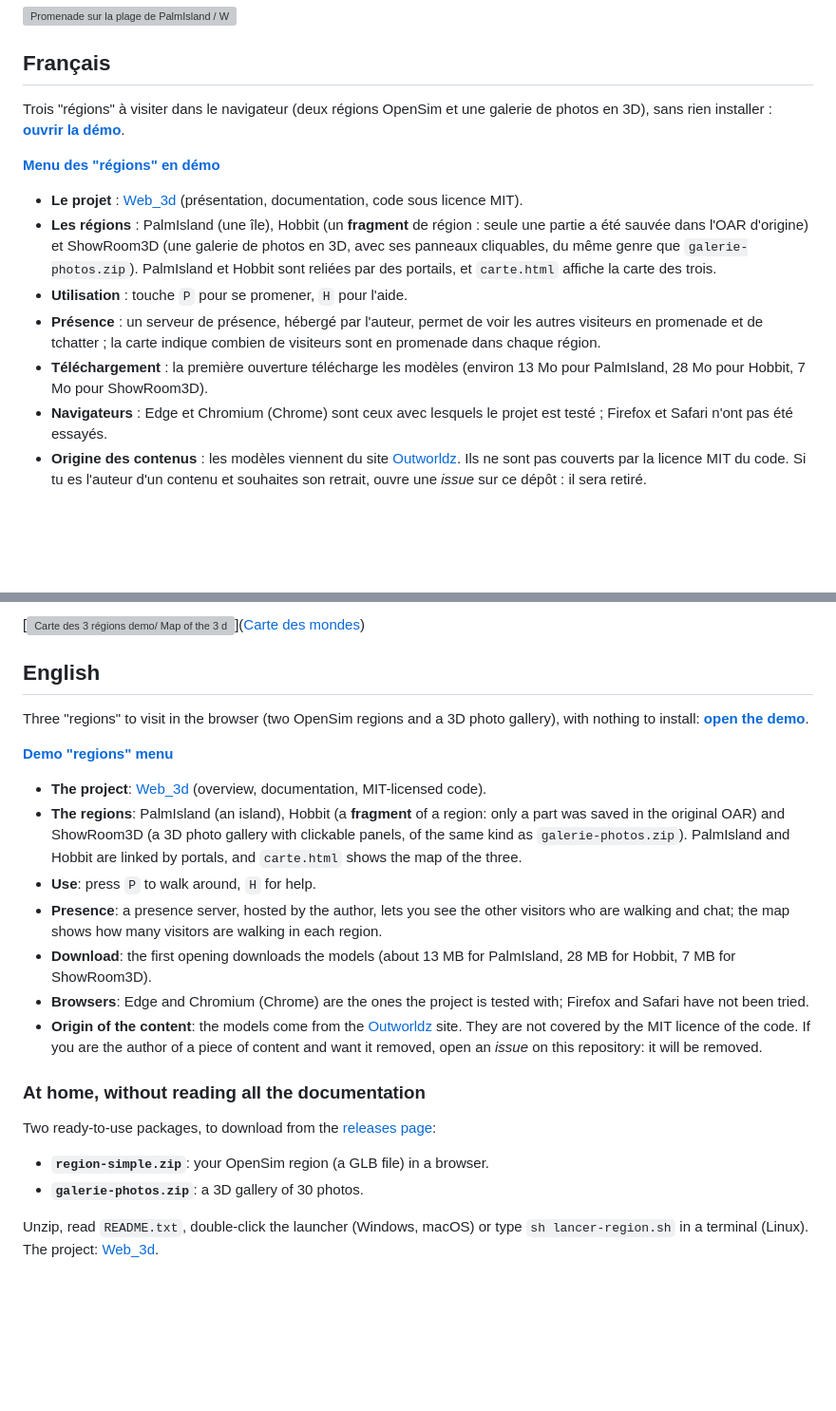
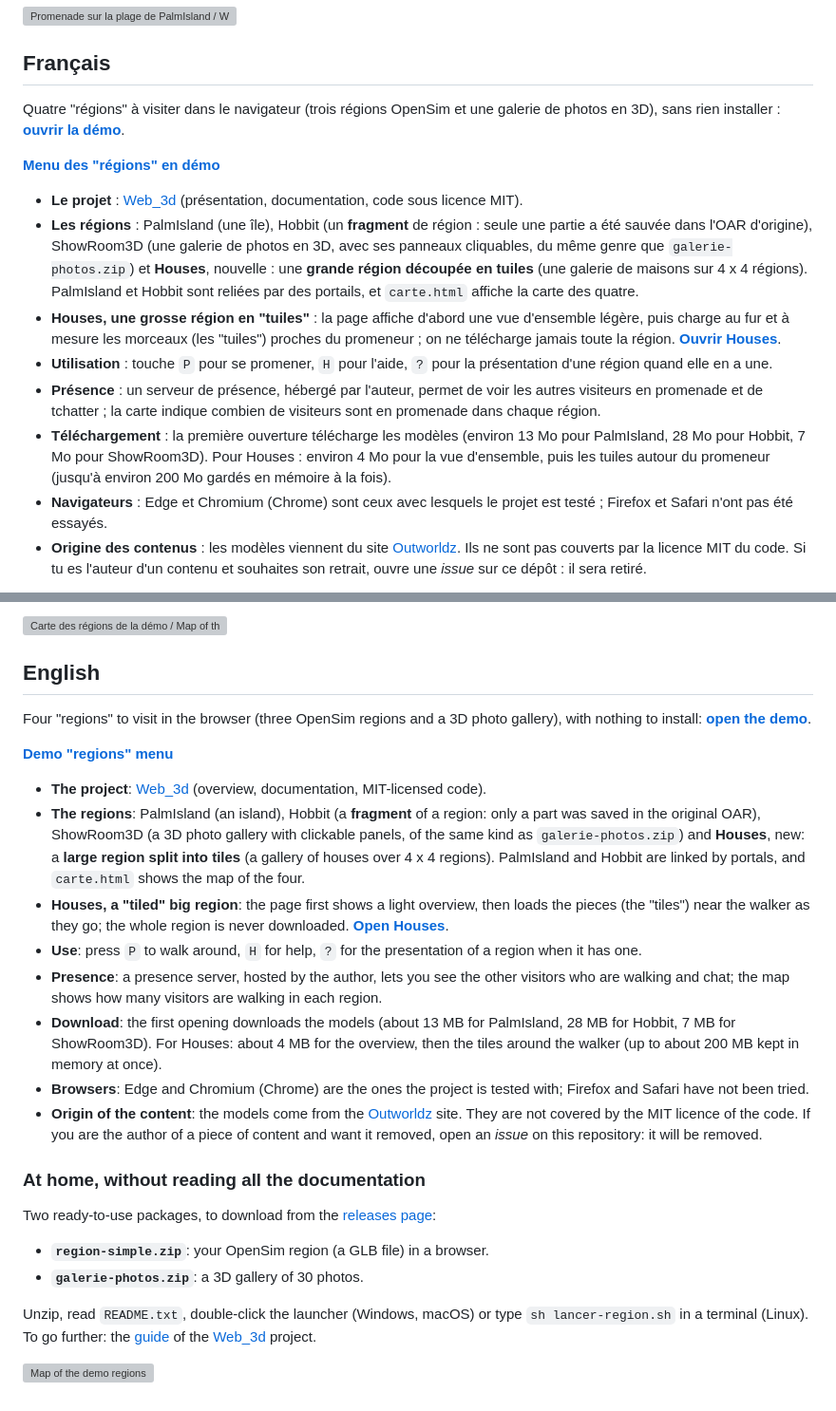
Before and after one commit to Klaatou/Web_3d_demo, a Markdown page: README.md, 2 parts joined by grey strips. Shown at 95% size. Rendered like a GitHub page; blank space fills up the shorter version; grey boxes are pictures that could not be loaded.

Commit message:
Update README to include new region 'Houses'

```diff
--- a/README.md
+++ b/README.md
@@ -6,15 +6,16 @@
 
 ## Français
 
-Trois "régions" à visiter dans le navigateur (deux régions OpenSim et une galerie de photos en 3D), sans rien installer : **[ouvrir la démo](https://klaatou.github.io/Web_3d_demo/)**.
+Quatre "régions" à visiter dans le navigateur (trois régions OpenSim et une galerie de photos en 3D), sans rien installer : **[ouvrir la démo](https://klaatou.github.io/Web_3d_demo/)**.
 
 **[Menu des "régions" en démo](https://klaatou.github.io/Web_3d_demo/carte.html)**
 
 - **Le projet** : [Web_3d](https://github.com/Klaatou/Web_3d) (présentation, documentation, code sous licence MIT).
-- **Les régions** : PalmIsland (une île), Hobbit (un **fragment** de région : seule une partie a été sauvée dans l'OAR d'origine) et ShowRoom3D (une galerie de photos en 3D, avec ses panneaux cliquables, du même genre que `galerie-photos.zip`). PalmIsland et Hobbit sont reliées par des portails, et `carte.html` affiche la carte des trois.
-- **Utilisation** : touche `P` pour se promener, `H` pour l'aide.
+- **Les régions** : PalmIsland (une île), Hobbit (un **fragment** de région : seule une partie a été sauvée dans l'OAR d'origine), ShowRoom3D (une galerie de photos en 3D, avec ses panneaux cliquables, du même genre que `galerie-photos.zip`) et **Houses**, nouvelle : une **grande région découpée en tuiles** (une galerie de maisons sur 4 x 4 régions). PalmIsland et Hobbit sont reliées par des portails, et `carte.html` affiche la carte des quatre.
+- **Houses, une grosse région en "tuiles"** : la page affiche d'abord une vue d'ensemble légère, puis charge au fur et à mesure les morceaux (les "tuiles") proches du promeneur ; on ne télécharge jamais toute la région. **[Ouvrir Houses](https://klaatou.github.io/Web_3d_demo/index.html?region=houses/houses)**.
+- **Utilisation** : touche `P` pour se promener, `H` pour l'aide, `?` pour la présentation d'une région quand elle en a une.
 - **Présence** : un serveur de présence, hébergé par l'auteur, permet de voir les autres visiteurs en promenade et de tchatter ; la carte indique combien de visiteurs sont en promenade dans chaque région.
-- **Téléchargement** : la première ouverture télécharge les modèles (environ 13 Mo pour PalmIsland, 28 Mo pour Hobbit, 7 Mo pour ShowRoom3D).
+- **Téléchargement** : la première ouverture télécharge les modèles (environ 13 Mo pour PalmIsland, 28 Mo pour Hobbit, 7 Mo pour ShowRoom3D). Pour Houses : environ 4 Mo pour la vue d'ensemble, puis les tuiles autour du promeneur (jusqu'à environ 200 Mo gardés en mémoire à la fois).
 - **Navigateurs** : Edge et Chromium (Chrome) sont ceux avec lesquels le projet est testé ; Firefox et Safari n'ont pas été essayés.
 - **Origine des contenus** : les modèles viennent du site [Outworldz](https://www.outworldz.com/cgi/freesculpts.plx?q=OAR-). Ils ne sont pas couverts par la licence MIT du code. Si tu es l'auteur d'un contenu et souhaites son retrait, ouvre une *issue* sur ce dépôt : il sera retiré.
 
@@ -29,17 +30,18 @@ Dézipper, lire `README.txt`, double-cliquer sur le lanceur (Windows, macOS) ou
 
-[![Carte des 3 régions demo/ Map of the 3 demo regions](https://raw.githubusercontent.com/Klaatou/Web_3d/main/docs/images/carte.jpg)]([Carte des mondes](https://klaatou.github.io/Web_3d_demo/carte.html))
+[![Carte des régions de la démo / Map of the demo regions](https://raw.githubusercontent.com/Klaatou/Web_3d/main/docs/images/carte.jpg)](https://klaatou.github.io/Web_3d_demo/carte.html)
 
 ## English
 
-Three "regions" to visit in the browser (two OpenSim regions and a 3D photo gallery), with nothing to install: **[open the demo](https://klaatou.github.io/Web_3d_demo/)**.
+Four "regions" to visit in the browser (three OpenSim regions and a 3D photo gallery), with nothing to install: **[open the demo](https://klaatou.github.io/Web_3d_demo/)**.
 
 **[Demo "regions" menu](https://klaatou.github.io/Web_3d_demo/carte.html)**
 
 - **The project**: [Web_3d](https://github.com/Klaatou/Web_3d) (overview, documentation, MIT-licensed code).
-- **The regions**: PalmIsland (an island), Hobbit (a **fragment** of a region: only a part was saved in the original OAR) and ShowRoom3D (a 3D photo gallery with clickable panels, of the same kind as `galerie-photos.zip`). PalmIsland and Hobbit are linked by portals, and `carte.html` shows the map of the three.
-- **Use**: press `P` to walk around, `H` for help.
+- **The regions**: PalmIsland (an island), Hobbit (a **fragment** of a region: only a part was saved in the original OAR), ShowRoom3D (a 3D photo gallery with clickable panels, of the same kind as `galerie-photos.zip`) and **Houses**, new: a **large region split into tiles** (a gallery of houses over 4 x 4 regions). PalmIsland and Hobbit are linked by portals, and `carte.html` shows the map of the four.
+- **Houses, a "tiled" big region**: the page first shows a light overview, then loads the pieces (the "tiles") near the walker as they go; the whole region is never downloaded. **[Open Houses](https://klaatou.github.io/Web_3d_demo/index.html?region=houses/houses)**.
+- **Use**: press `P` to walk around, `H` for help, `?` for the presentation of a region when it has one.
 - **Presence**: a presence server, hosted by the author, lets you see the other visitors who are walking and chat; the map shows how many visitors are walking in each region.
-- **Download**: the first opening downloads the models (about 13 MB for PalmIsland, 28 MB for Hobbit, 7 MB for ShowRoom3D).
+- **Download**: the first opening downloads the models (about 13 MB for PalmIsland, 28 MB for Hobbit, 7 MB for ShowRoom3D). For Houses: about 4 MB for the overview, then the tiles around the walker (up to about 200 MB kept in memory at once).
 - **Browsers**: Edge and Chromium (Chrome) are the ones the project is tested with; Firefox and Safari have not been tried.
 - **Origin of the content**: the models come from the [Outworldz](https://www.outworldz.com/cgi/freesculpts.plx?q=OAR-) site. They are not covered by the MIT licence of the code. If you are the author of a piece of content and want it removed, open an *issue* on this repository: it will be removed.
 
@@ -50,4 +52,6 @@ Two ready-to-use packages, to download from the [releases page](https://github.c
 - **`region-simple.zip`**: your OpenSim region (a GLB file) in a browser.
 - **`galerie-photos.zip`**: a 3D gallery of 30 photos.
 
-Unzip, read `README.txt`, double-click the launcher (Windows, macOS) or type `sh lancer-region.sh` in a terminal (Linux). The project: [Web_3d](https://github.com/Klaatou/Web_3d).
+Unzip, read `README.txt`, double-click the launcher (Windows, macOS) or type `sh lancer-region.sh` in a terminal (Linux). To go further: the [guide](https://github.com/Klaatou/Web_3d/blob/main/docs/en/GUIDE.md) of the [Web_3d](https://github.com/Klaatou/Web_3d) project.
+
+[![Map of the demo regions](https://raw.githubusercontent.com/Klaatou/Web_3d/main/docs/images/carte.jpg)](https://klaatou.github.io/Web_3d_demo/carte.html)
```
Also changed, not shown: other parts of README.md (+1 -1 lines).
